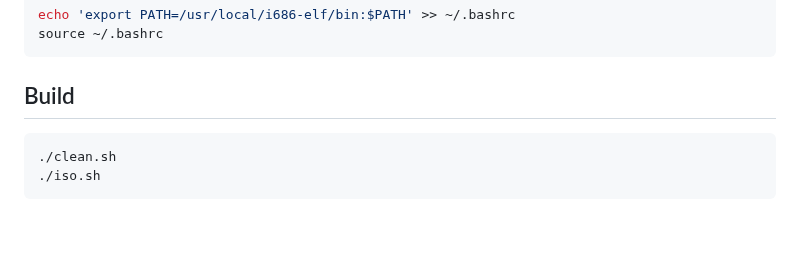
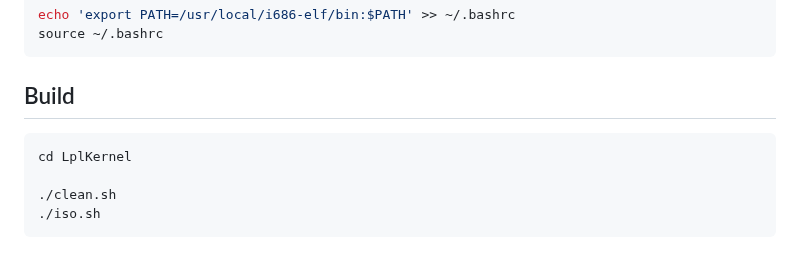
Before and after one commit to MasterLaplace/LplKernel, a Markdown page: README.md, the part around the change. Rendered like a GitHub page; blank space fills up the shorter version.

Commit message:
docs(README): add instructions to navigate to LplKernel directory before building

````diff
--- a/README.md
+++ b/README.md
@@ -118,6 +118,8 @@ source ~/.bashrc
 ## Build
 
 ```sh
+cd LplKernel
+
 ./clean.sh
 ./iso.sh
 ```
````
